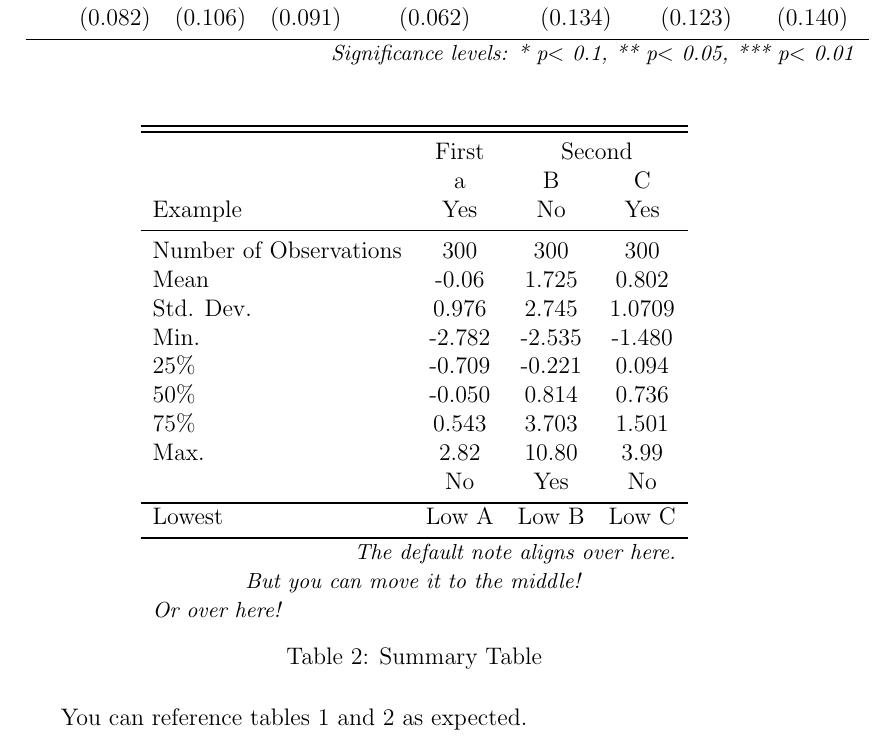
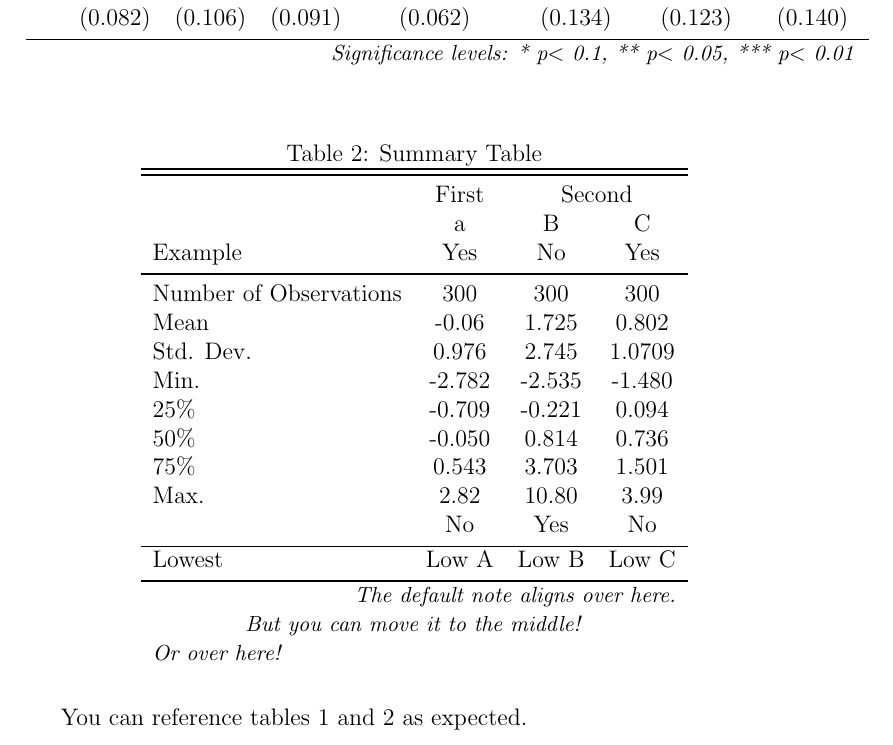
Before and after one commit to andersonfrailey/statstables, a LaTeX document (main.tex, which reads tables.tex): part of page 1 of 2, cut so that both start at the same text. Compiled offline with pdfLaTeX.

Commit message:
update samples

```diff
--- a/tables.tex
+++ b/tables.tex
@@ -23,6 +23,8 @@
 \end{table}
 \begin{table}[!htbp]
   \centering
+  \caption{Summary Table}
+  \label{table:summarytable}
 \begin{tabular}{lccc}
   \toprule
   \toprule
@@ -46,6 +48,4 @@
   \multicolumn{4}{c}{{\small \textit{But you can move it to the middle!}}}\\
   \multicolumn{4}{l}{{\small \textit{Or over here!}}}\\
 \end{tabular}
-  \caption{Summary Table}
-  \label{table:summarytable}
 \end{table}
```
Also changed, not shown: main.pdf, 1 other file.
